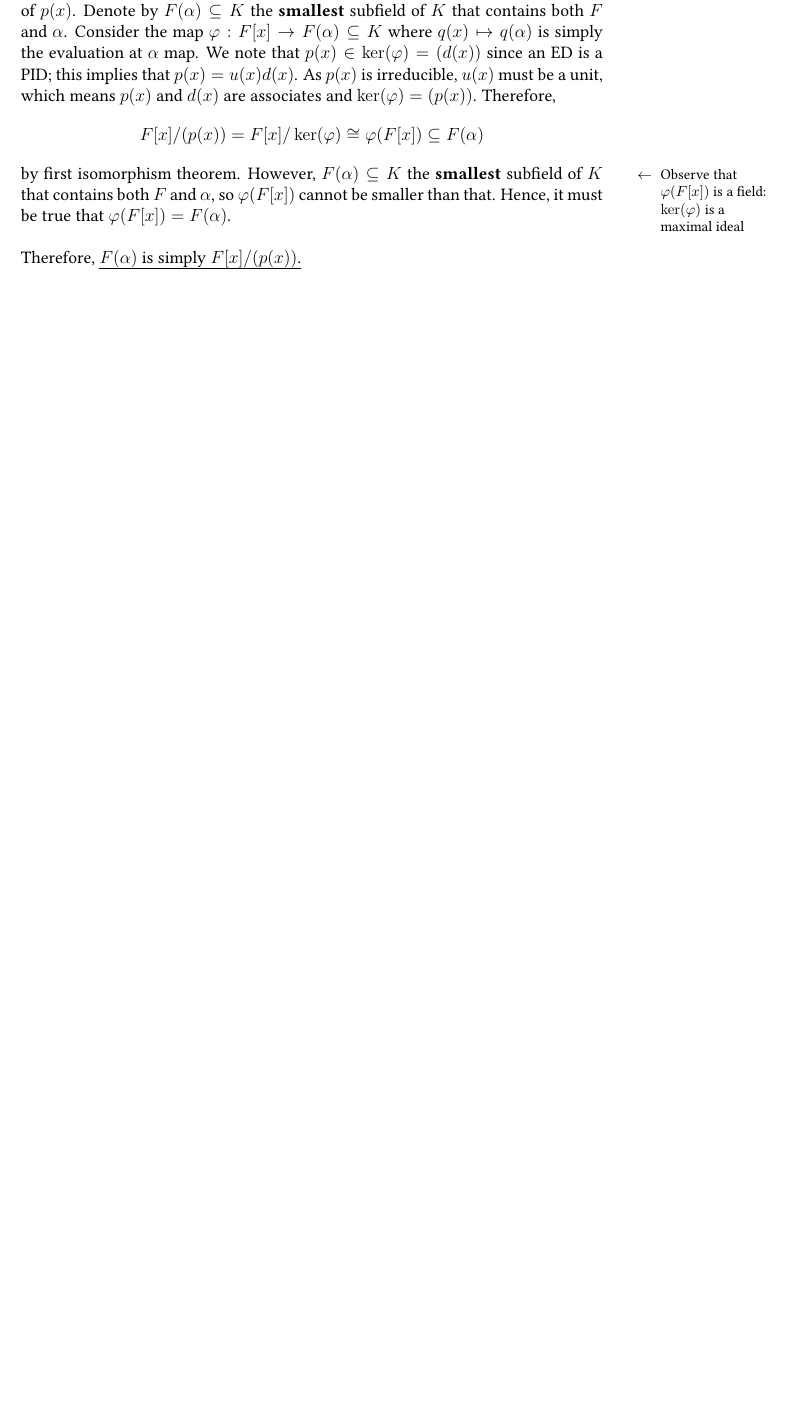
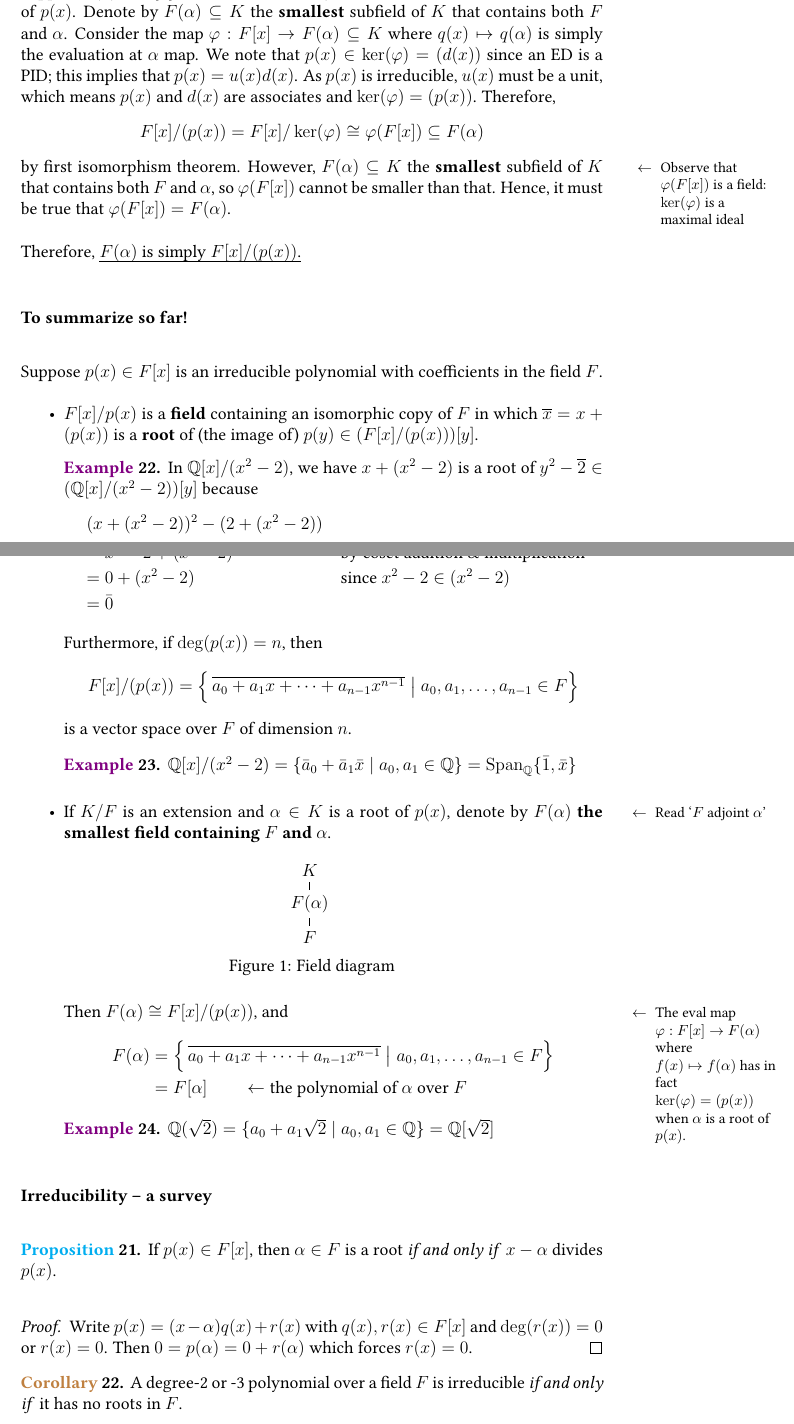
Before and after one commit to xh313/MATH172-galois-theory-notes, a LaTeX document (scribe.tex, which reads customcommands.tex): part of page 13 of 13 before the commit and two parts of pages 13 and 14 of 15 after it, the two joined at a grey line, cut so that both start at the same text, the shorter picture padded with empty space. Compiled offline with pdfLaTeX.

Commit message:
New notes

```diff
--- a/customcommands.tex
+++ b/customcommands.tex
@@ -120,6 +120,16 @@
 \end{tikzpicture}
 }
 
+\newcommand{\ontangent}[1]{
+    \spl
+
+\textcolor{darkgray}{\textit{(The following is kind of on a tangent)}}
+{#1}
+\textcolor{darkgray}{\textit{(Tangent ends here)}}
+
+\spl
+}
+
 \usepackage{ulem}
 \usepackage{float}
 \usepackage{libertinus}
--- a/scribe.tex
+++ b/scribe.tex
@@ -453,3 +448,57 @@ So, what the hell is $F[x]/(p(x))$? We have already shown that the field extensi
 Suppose $p(x)\in F[x]$ is irreducible. Let $K/F$ be an extension, and $\alpha\in K$ a root of $p(x)$. Denote by $F(\alpha)\subseteq K$ the \textbf{smallest} subfield of $K$ that contains both $F$ and $\alpha$. Consider the map $\varphi : F[x]\to F(\alpha)\subseteq K$ where $q(x)\mapsto q(\alpha)$ is simply the evaluation at $\alpha$ map. We note that $p(x)\in \ker(\varphi) = (d(x))$ since an ED is a PID; this implies that $p(x)=u(x)d(x)$. As $p(x)$ is irreducible, $u(x)$ must be a unit, which means $p(x)$ and $d(x)$ are associates and $\ker(\varphi)=(p(x))$. Therefore, $$F[x]/(p(x))= F[x]/\ker(\varphi)\cong \homo{F[x]}\subseteq F(\alpha)$$ by first isomorphism theorem\sidenote{Observe that $\homo{F[x]}$ is a field: $\ker(\varphi)$ is a maximal ideal}. However, $F(\alpha)\subseteq K$ the \textbf{smallest} subfield of $K$ that contains both $F$ and $\alpha$, so $\homo{F[x]}$ cannot be smaller than that. Hence, it must be true that $\homo{F[x]}=F(\alpha)$.
 
 Therefore, \uline{$F(\alpha)$ is simply $F[x]/(p(x))$.}
+
+\subsubsection{To summarize so far!}
+Suppose $p(x)\in F[x]$ is an irreducible polynomial with coefficients in the field $F$.
+\begin{itemize}
+    \item $F[x]/p(x)$ is a \textbf{field} containing an isomorphic copy of $F$ in which $\overline x = x+(p(x))$ is a \textbf{root} of (the image of) $p(y)\in (F[x]/(p(x)))[y]$.
+
+    \eg In $\Q[x]/(x^2-2)$, we have $x+(x^2-2)$ is a root of $y^2-\overline 2\in (\Q[x]/(x^2-2))[y]$ because \begin{align*}
+        &\;(x+(x^2-2))^2 - (2+(x^2-2)) \\
+        &= x^2-2 + (x^2-2) && \text{by coset addition \& multiplication}\\
+        &= 0 + (x^2-2) && \text{since }x^2-2\in (x^2-2)\\
+        &= \bar 0
+    \end{align*}
+
+    \item Furthermore, if $\deg(p(x))=n$, then $$F[x]/(p(x))=\left \{\,\overline{a_0+a_1x+\dots +a_{n-1}x^{n-1}}\bigm\vert a_0,a_1,\dots,a_{n-1}\in F \right \}$$
+    is a vector space over $F$ of dimension $n$.
+    \eg $\Q[x]/(x^2-2)=\{\bar a_0 + \bar a_1 \bar x \mid a_0, a_1\in \Q\}=\mathrm{Span}_{\Q} \{\bar 1, \bar x\}$
+\end{itemize}
+\begin{itemize}
+    \item If $K/F$ is an extension and $\alpha\in K$ is a root of $p(x)$, denote by $F(\alpha)$\sidenote{Read `$F$ adjoint $\alpha$'} \textbf{the smallest field containing $F$ and $\alpha$}.
+    \begin{figure}[H]
+        \centering
+        \begin{tikzcd}[ampersand replacement=\&,cramped,sep=tiny]
+            K \\
+            {F(\alpha)} \\
+            F
+            \arrow[no head, from=1-1, to=2-1]
+            \arrow[no head, from=2-1, to=3-1]
+        \end{tikzcd}
+        \caption{Field diagram}
+        % \label{<label>}
+    \end{figure}
+
+    Then $F(\alpha)\cong F[x]/(p(x))$,\sidenote{The eval map $\varphi:F[x]\to F(\alpha)$ where $f(x)\mapsto f(\alpha)$ has in fact $\ker(\varphi)=(p(x))$ when $\alpha$ is a root of $p(x)$.} and \begin{align*}
+        F(\alpha)&=\left \{\,\overline{a_0+a_1x+\dots +a_{n-1}x^{n-1}}\bigm\vert a_0,a_1,\dots,a_{n-1}\in F \right \}\\
+        &= F[\alpha] \qquad \leftarrow\text{the polynomial of $\alpha$ over $F$}
+    \end{align*}
+
+    \eg $\Q(\sqrt{2}) = \{a_0+a_1\sqrt{2}\mid a_0,a_1\in \Q\} = \Q[\sqrt{2}]$
+\end{itemize}
+
+    \subsubsection{Irreducibility -- a survey}
+    \begin{proposition}
+        If $p(x)\in F[x]$, then $\alpha\in F$ is a root \ifnif $x-\alpha$ divides $p(x)$.
+    \end{proposition}
+    \begin{proof}
+        Write $p(x)=(x-\alpha)q(x)+r(x)$ with $q(x),r(x)\in F[x]$ and $\deg (r(x))=0$ or $r(x)=0$. Then $0=p(\alpha)=0+r(\alpha)$ which forces $r(x)=0$.
+    \end{proof}
+
+    \begin{corollary}
+        A degree-2 or -3 polynomial over a field $F$ is irreducible \ifnif it has no roots in $F$.
+    \end{corollary}
+
+    \begin{proposition}
+        Suppose $p(x)=a_0+a_1x+\dots + a_nx^n\in \Z[x]$ with root $\frac{c}{d}$ written in reduced from (i.e. gcd$(c,d)=1$). Then \circled{$c|a_0$ and $d|a_n$}.
```
Also changed, not shown: scribe.pdf, scribe.tex (40 more changed lines), 1 other file.
